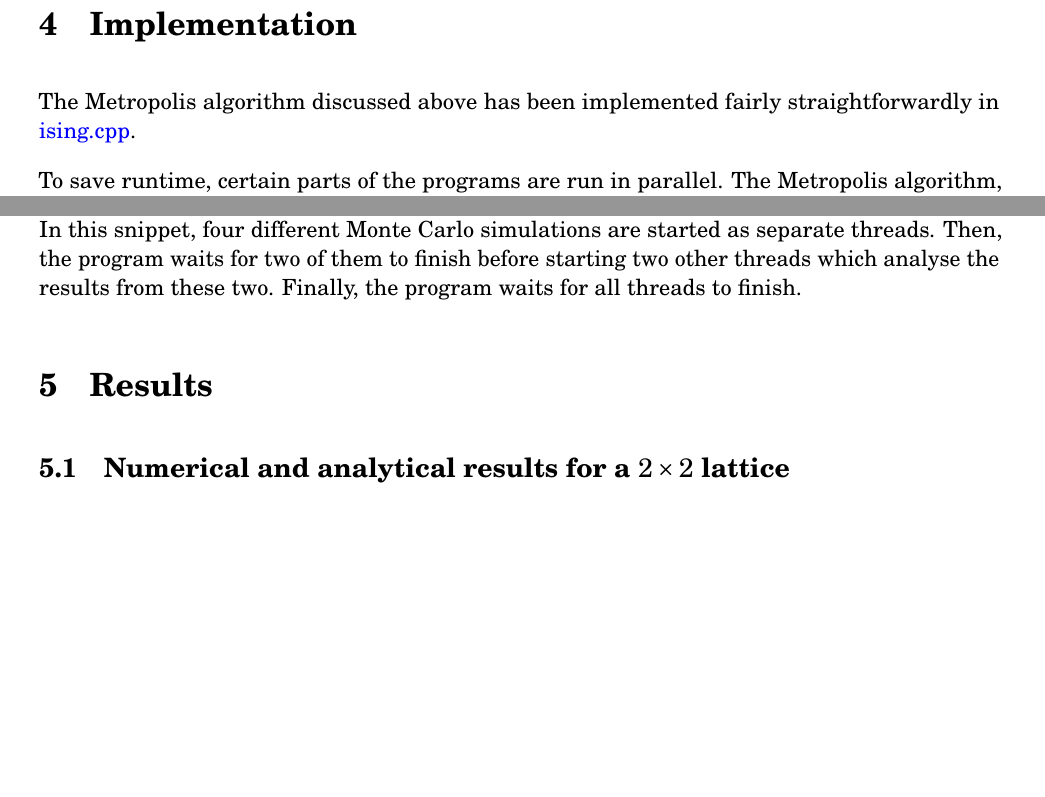
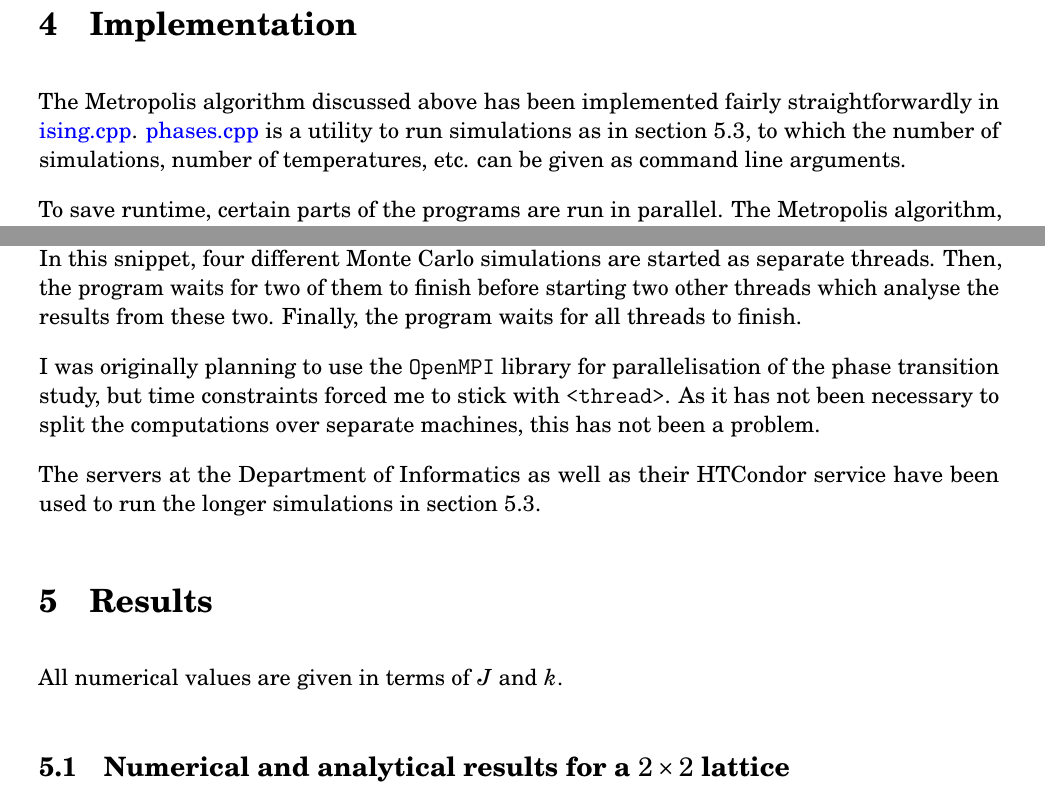
Before and after one commit to anjohan/div, a LaTeX paper (FYS3150/Oblig4/Johansson_Anders_FYS3150_Oblig4.tex): two parts of pages 5 and 6 of 12 before the commit and two parts of pages 5 and 6 of 13 after it, joined at a grey line, cut so that both start at the same text, the shorter picture padded with empty space. Compiled offline with pdfLaTeX.

Commit message:
kvelden før

```diff
--- a/FYS3150/Oblig4/Johansson_Anders_FYS3150_Oblig4.tex
+++ b/FYS3150/Oblig4/Johansson_Anders_FYS3150_Oblig4.tex
@@ -260,7 +260,7 @@ where \(s_j\) again is the spin \emph{before} the flip. Alternatively, the spin
 % |_|_| |_| |_| .__/|_|\___|_| |_| |_|\___|_| |_|\__\__,_|\__|_|\___/|_| |_|
 %             |_|
 \section{Implementation}
-The Metropolis algorithm discussed above has been implemented fairly straightforwardly in \program{ising.cpp}.
+The Metropolis algorithm discussed above has been implemented fairly straightforwardly in \program{ising.cpp}. \program{phases.cpp} is a utility to run simulations as in \ref{phases}, to which the number of simulations, number of temperatures, etc. can be given as command line arguments.
 
 To save runtime, certain parts of the programs are run in parallel. The Metropolis algorithm, like most Monte Carlo methods, are generally well suited for parallel programming, as many threads can work on different parts of the problem at the same time, without communicating.
 
@@ -268,12 +268,17 @@ In order to simply do separate parts of the project in parallel, \program{2by2.c
 \lstinputlisting[language=C++,linerange={threadstart-threadend},caption={Example of parallel programming using \texttt{<thread>}.}]{analysis.cpp}
 In this snippet, four different Monte Carlo simulations are started as separate threads. Then, the program waits for two of them to finish before starting two other threads which analyse the results from these two. Finally, the program waits for all threads to finish.
 
+I was originally planning to use the \texttt{OpenMPI} library for parallelisation of the phase transition study, but time constraints forced me to stick with \texttt{<thread>}. As it has not been necessary to split the computations over separate machines, this has not been a problem.
+
+The servers at the Department of Informatics as well as their HTCondor service have been used to run the longer simulations in \ref{phases}.
+
 %                      _ _
 %  _ __ ___  ___ _   _| | |_ ___
 % | '__/ _ \/ __| | | | | __/ __|
 % | | |  __/\__ \ |_| | | |_\__ \
 % |_|  \___||___/\__,_|_|\__|___/
 \section{Results}
+All numerical values are given in terms of \(J\) and \(k\).
 
 
 %  ____  _           ____
```
Also changed, not shown: FYS3150/Oblig4/Johansson_Anders_FYS3150_Oblig4.pdf, FYS3150/Oblig4/Johansson_Anders_FYS3150_Oblig4.tex (16 more changed lines).
